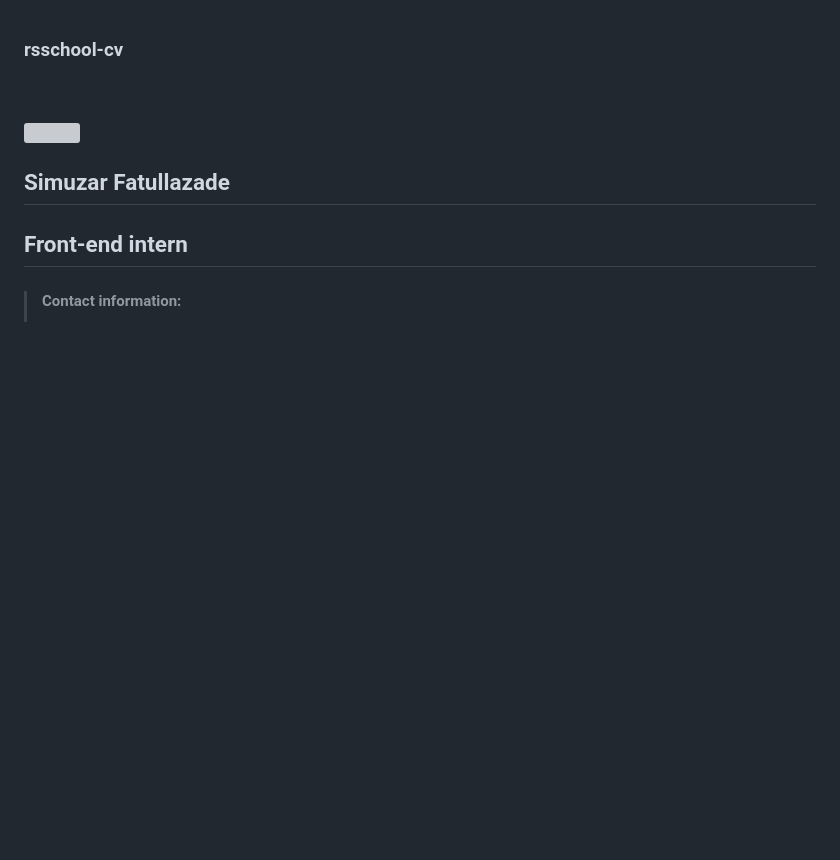
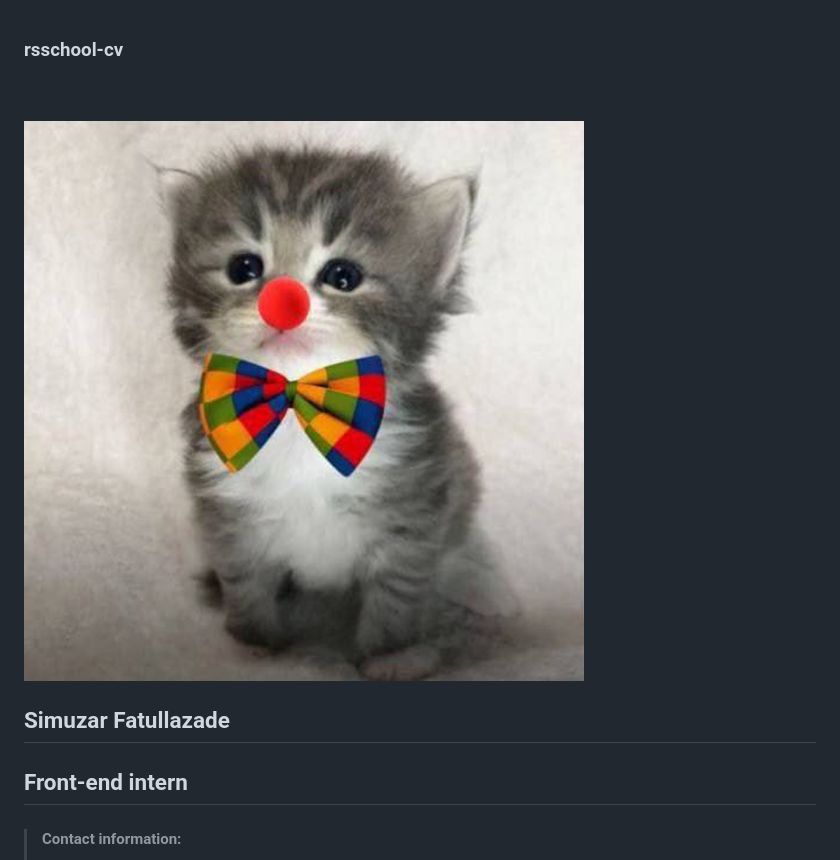
Before and after one commit to Simuzar/rsschool-cv-test, a Markdown page: cv.md, the part around the change. Rendered like a GitHub page; pictures changed too: images/63f3708a-7b23-4c5b-8efc-a973df6a9869.jpg (added); blank space fills up the shorter version; grey boxes are pictures that could not be loaded.

Commit message:
add: profile pic

```diff
--- a/cv.md
+++ b/cv.md
@@ -1,7 +1,7 @@
 ###  rsschool-cv
 <br>
 <br>
-<img src="../rsschool-cv/images/63f3708a-7b23-4c5b-8efc-a973df6a9869.jpg" style="width:120px; height:120px;" />
+<img src="images/63f3708a-7b23-4c5b-8efc-a973df6a9869.jpg" style="width:120px; height:120px;" />
 
 ## Simuzar Fatullazade
 
```
